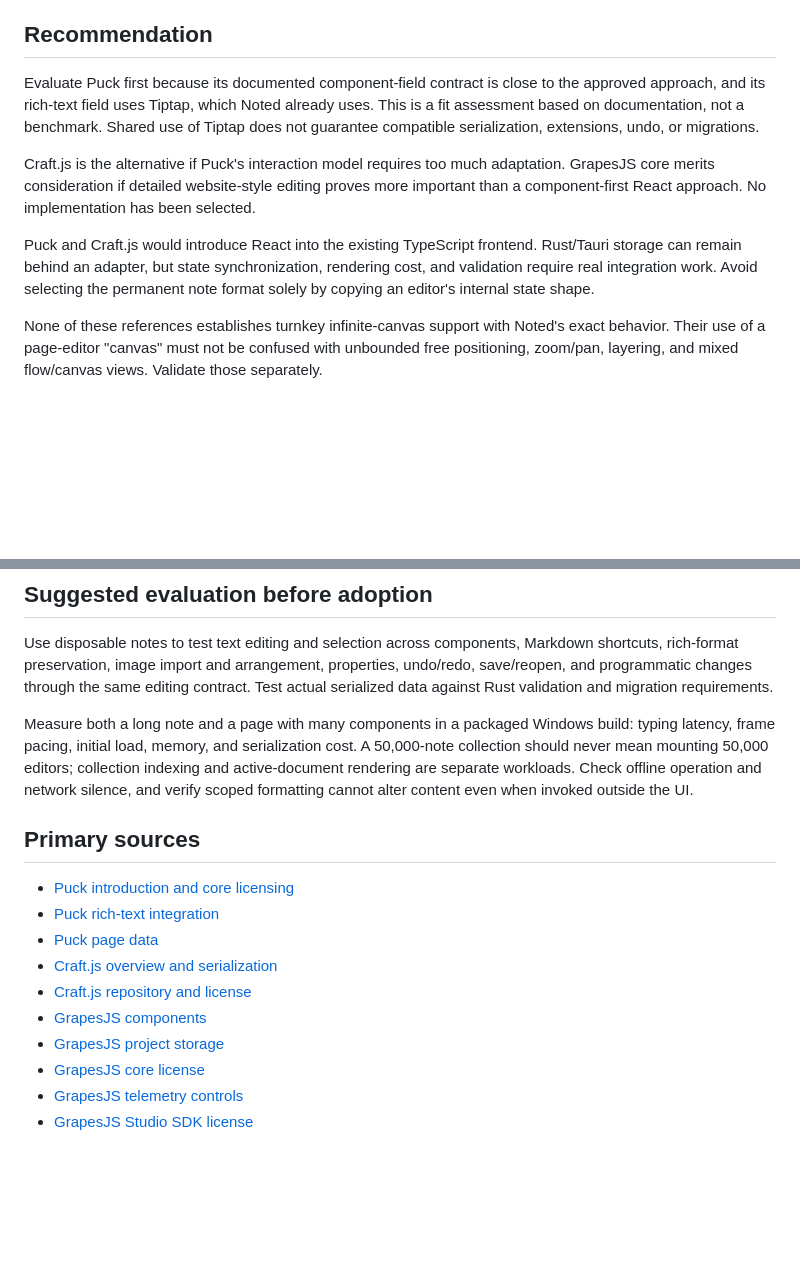
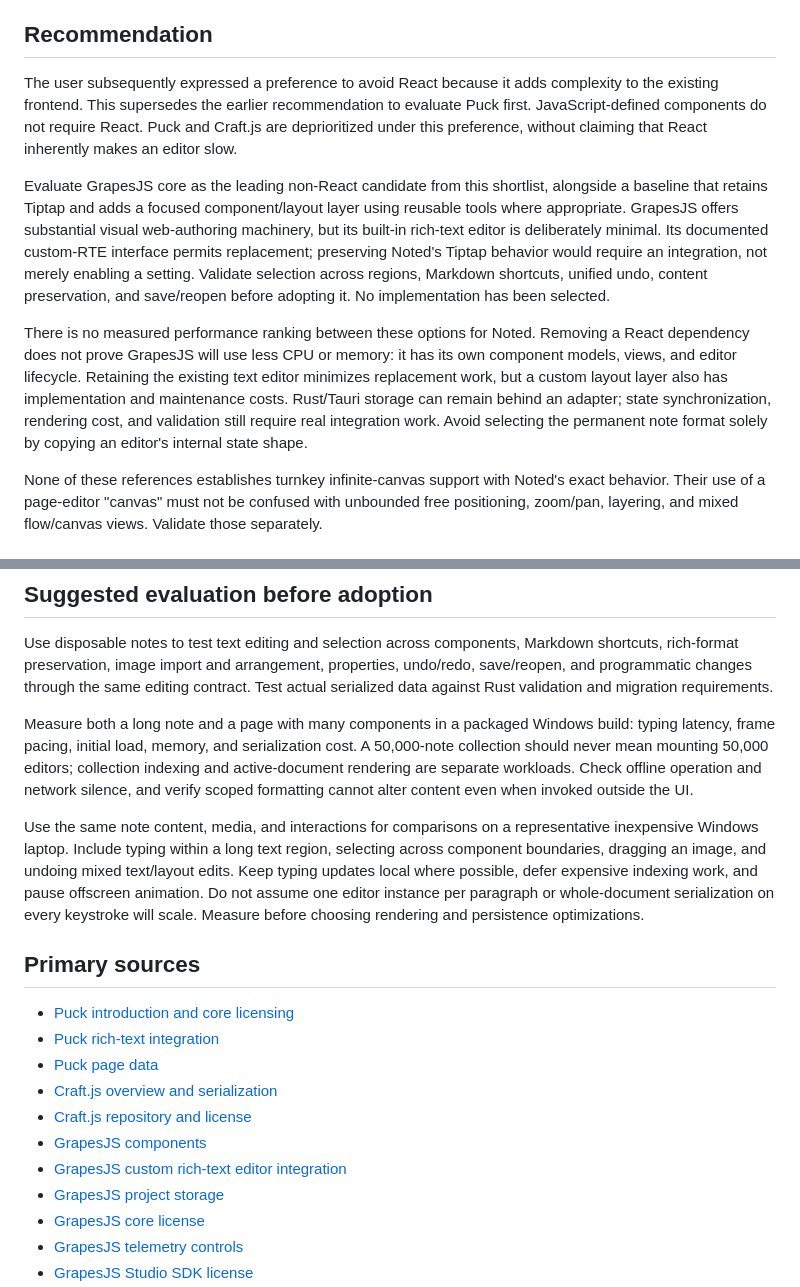
Before and after one commit to redY132/noted, a Markdown page: docs/visual-editor-options.md, 2 parts joined by grey strips. GitHub-like rendering; blank space fills up the shorter version.

Commit message:
Prioritize non-React editor evaluation for Noted

```diff
--- a/docs/visual-editor-options.md
+++ b/docs/visual-editor-options.md
@@ -18,11 +18,11 @@ GrapesJS documents telemetry with an explicit opt-out (`telemetry: false`); any
 
 ## Recommendation
 
-Evaluate Puck first because its documented component-field contract is close to the approved approach, and its rich-text field uses Tiptap, which Noted already uses. This is a fit assessment based on documentation, not a benchmark. Shared use of Tiptap does not guarantee compatible serialization, extensions, undo, or migrations.
+The user subsequently expressed a preference to avoid React because it adds complexity to the existing frontend. This supersedes the earlier recommendation to evaluate Puck first. JavaScript-defined components do not require React. Puck and Craft.js are deprioritized under this preference, without claiming that React inherently makes an editor slow.
 
-Craft.js is the alternative if Puck's interaction model requires too much adaptation. GrapesJS core merits consideration if detailed website-style editing proves more important than a component-first React approach. No implementation has been selected.
+Evaluate GrapesJS core as the leading non-React candidate from this shortlist, alongside a baseline that retains Tiptap and adds a focused component/layout layer using reusable tools where appropriate. GrapesJS offers substantial visual web-authoring machinery, but its built-in rich-text editor is deliberately minimal. Its documented custom-RTE interface permits replacement; preserving Noted's Tiptap behavior would require an integration, not merely enabling a setting. Validate selection across regions, Markdown shortcuts, unified undo, content preservation, and save/reopen before adopting it. No implementation has been selected.
 
-Puck and Craft.js would introduce React into the existing TypeScript frontend. Rust/Tauri storage can remain behind an adapter, but state synchronization, rendering cost, and validation require real integration work. Avoid selecting the permanent note format solely by copying an editor's internal state shape.
+There is no measured performance ranking between these options for Noted. Removing a React dependency does not prove GrapesJS will use less CPU or memory: it has its own component models, views, and editor lifecycle. Retaining the existing text editor minimizes replacement work, but a custom layout layer also has implementation and maintenance costs. Rust/Tauri storage can remain behind an adapter; state synchronization, rendering cost, and validation still require real integration work. Avoid selecting the permanent note format solely by copying an editor's internal state shape.
 
 None of these references establishes turnkey infinite-canvas support with Noted's exact behavior. Their use of a page-editor "canvas" must not be confused with unbounded free positioning, zoom/pan, layering, and mixed flow/canvas views. Validate those separately.
 
@@ -40,6 +40,8 @@ Use disposable notes to test text editing and selection across components, Markd
 
 Measure both a long note and a page with many components in a packaged Windows build: typing latency, frame pacing, initial load, memory, and serialization cost. A 50,000-note collection should never mean mounting 50,000 editors; collection indexing and active-document rendering are separate workloads. Check offline operation and network silence, and verify scoped formatting cannot alter content even when invoked outside the UI.
 
+Use the same note content, media, and interactions for comparisons on a representative inexpensive Windows laptop. Include typing within a long text region, selecting across component boundaries, dragging an image, and undoing mixed text/layout edits. Keep typing updates local where possible, defer expensive indexing work, and pause offscreen animation. Do not assume one editor instance per paragraph or whole-document serialization on every keystroke will scale. Measure before choosing rendering and persistence optimizations.
+
 ## Primary sources
 
 - [Puck introduction and core licensing](https://puckeditor.com/docs)
@@ -48,6 +50,7 @@ Measure both a long note and a page with many components in a packaged Windows b
 - [Craft.js overview and serialization](https://craft.js.org/docs/overview)
 - [Craft.js repository and license](https://github.com/prevwong/craft.js)
 - [GrapesJS components](https://grapesjs.com/docs/modules/Components.html)
+- [GrapesJS custom rich-text editor integration](https://grapesjs.com/docs/guides/Replace-Rich-Text-Editor.html)
 - [GrapesJS project storage](https://grapesjs.com/docs/modules/Storage.html)
 - [GrapesJS core license](https://github.com/GrapesJS/grapesjs/blob/dev/packages/core/LICENSE)
 - [GrapesJS telemetry controls](https://grapesjs.com/docs/guides/Telemetry.html)
```
Also changed, not shown: SPEC.md (+2 -1 lines), docs/architecture.md (+1 -1 lines).
